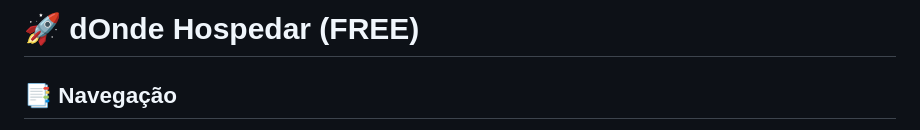
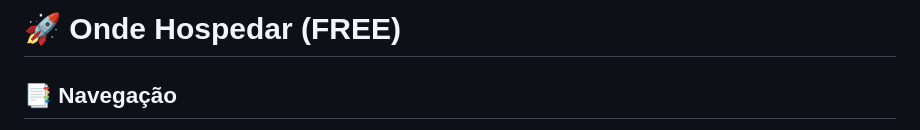
Before and after one commit to diegooilv/IFRS2026, a Markdown page: pi-ii/materiais/deploy.md, the part around the change. Drawn GitHub-style.

Commit message:
fix erro de portugues

```diff
--- a/pi-ii/materiais/deploy.md
+++ b/pi-ii/materiais/deploy.md
@@ -1,4 +1,4 @@
-# 🚀 dOnde Hospedar (FREE)
+# 🚀 Onde Hospedar (FREE)
 
 ## 📑 Navegação
 
```
